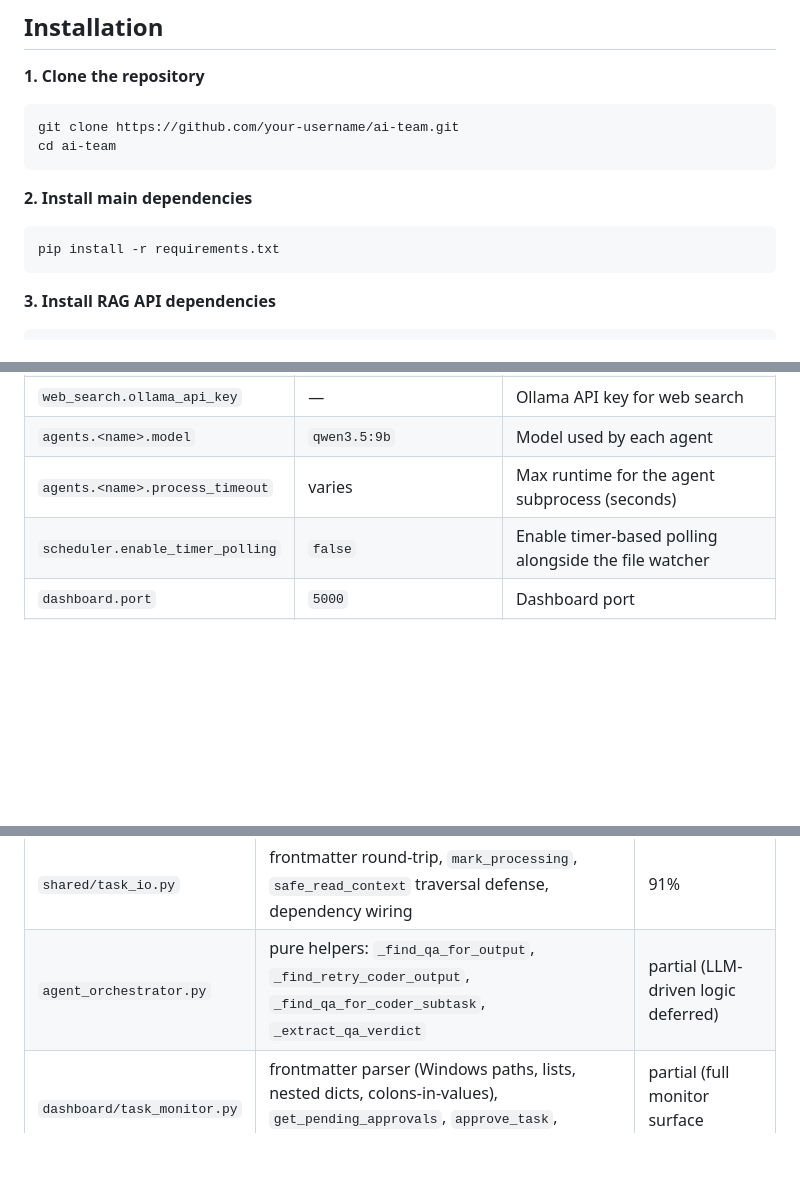
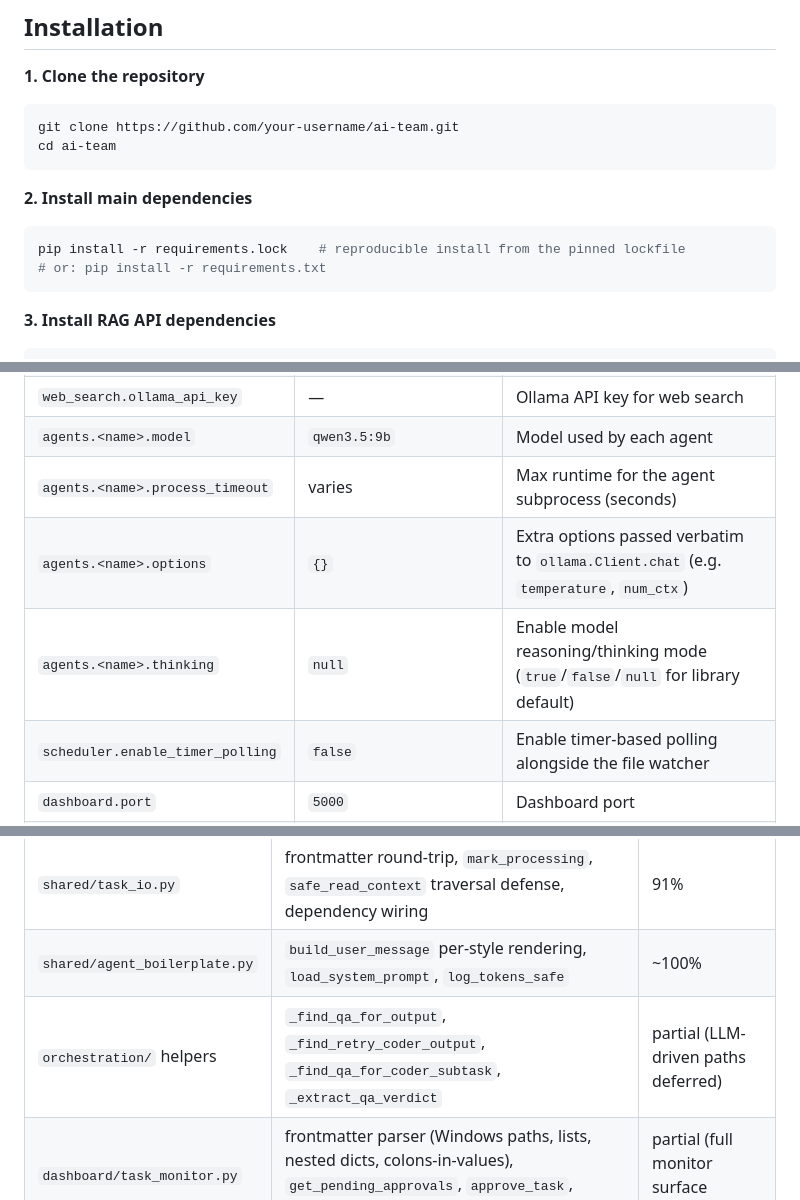
Before and after one commit to juomsantos/semedo-ai, a Markdown page: README.md, 3 parts joined by grey strips. Rendered like a GitHub page; blank space fills up the shorter version.

Commit message:
fixed documentation

````diff
--- a/README.md
+++ b/README.md
@@ -81,7 +81,8 @@ cd ai-team
 
 **2. Install main dependencies**
 ```bash
-pip install -r requirements.txt
+pip install -r requirements.lock    # reproducible install from the pinned lockfile
+# or: pip install -r requirements.txt
 ```
 
 **3. Install RAG API dependencies**
@@ -215,6 +216,8 @@ All settings are in `config.json` at the project root.
 | `web_search.ollama_api_key` | — | Ollama API key for web search |
 | `agents.<name>.model` | `qwen3.5:9b` | Model used by each agent |
 | `agents.<name>.process_timeout` | varies | Max runtime for the agent subprocess (seconds) |
+| `agents.<name>.options` | `{}` | Extra options passed verbatim to `ollama.Client.chat` (e.g. `temperature`, `num_ctx`) |
+| `agents.<name>.thinking` | `null` | Enable model reasoning/thinking mode (`true`/`false`/`null` for library default) |
 | `scheduler.enable_timer_polling` | `false` | Enable timer-based polling alongside the file watcher |
 | `dashboard.port` | `5000` | Dashboard port |
 | `rag_api.url` | `http://localhost:8000` | RAG API address |
@@ -280,7 +283,8 @@ What's covered today:
 | `shared/logger.py` | `AgentLogger` level routing, UTF-8 | 97% |
 | `shared/ollama_client.py` | `chat`, `chat_with_tools`, error mapping (network mocked) | 94% |
 | `shared/task_io.py` | frontmatter round-trip, `mark_processing`, `safe_read_context` traversal defense, dependency wiring | 91% |
-| `agent_orchestrator.py` | pure helpers: `_find_qa_for_output`, `_find_retry_coder_output`, `_find_qa_for_coder_subtask`, `_extract_qa_verdict` | partial (LLM-driven logic deferred) |
+| `shared/agent_boilerplate.py` | `build_user_message` per-style rendering, `load_system_prompt`, `log_tokens_safe` | ~100% |
+| `orchestration/` helpers | `_find_qa_for_output`, `_find_retry_coder_output`, `_find_qa_for_coder_subtask`, `_extract_qa_verdict` | partial (LLM-driven paths deferred) |
 | `dashboard/task_monitor.py` | frontmatter parser (Windows paths, lists, nested dicts, colons-in-values), `get_pending_approvals`, `approve_task`, `reject_task` | partial (full monitor surface deferred) |
 
 What's **not** covered yet: `file_watcher.py` (needs watchdog mocking),
````
Also changed, not shown: other parts of README.md (+1 -1 lines).
